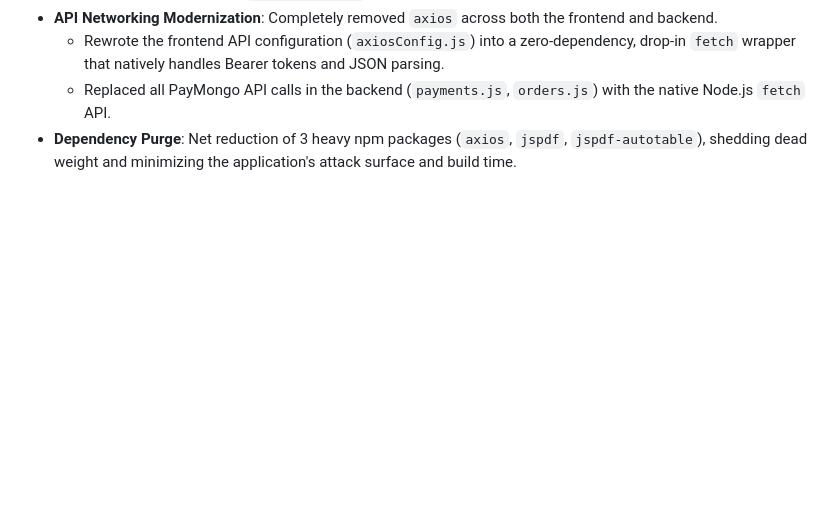
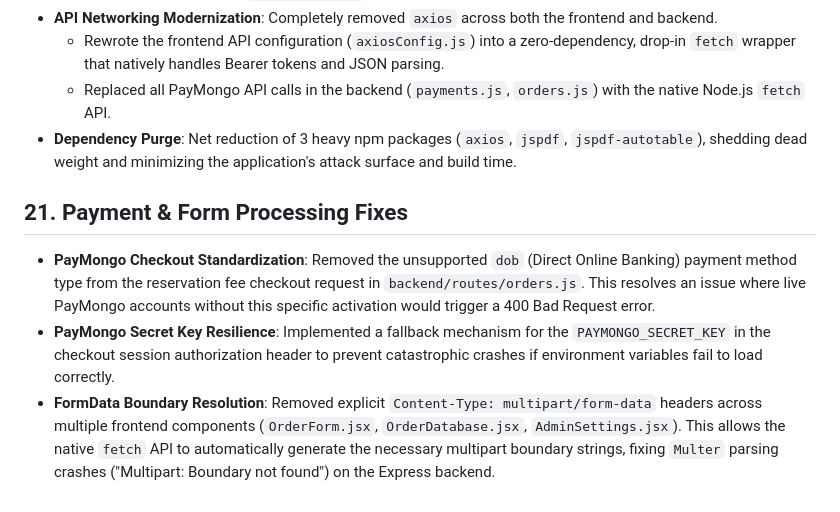
Before and after one commit to tylertakeswalls/Cleaneco, a Markdown page: README.md, the part around the change. Rendered like a GitHub page; blank space fills up the shorter version.

Commit message:
docs: update README with PayMongo and FormData boundary fixes

```diff
--- a/README.md
+++ b/README.md
@@ -181,3 +181,8 @@ Follow these steps exactly to set up and run the project after you have extracte
   - Rewrote the frontend API configuration (`axiosConfig.js`) into a zero-dependency, drop-in `fetch` wrapper that natively handles Bearer tokens and JSON parsing.
   - Replaced all PayMongo API calls in the backend (`payments.js`, `orders.js`) with the native Node.js `fetch` API.
 - **Dependency Purge**: Net reduction of 3 heavy npm packages (`axios`, `jspdf`, `jspdf-autotable`), shedding dead weight and minimizing the application's attack surface and build time.
+
+## 21. Payment & Form Processing Fixes
+- **PayMongo Checkout Standardization**: Removed the unsupported `dob` (Direct Online Banking) payment method type from the reservation fee checkout request in `backend/routes/orders.js`. This resolves an issue where live PayMongo accounts without this specific activation would trigger a 400 Bad Request error.
+- **PayMongo Secret Key Resilience**: Implemented a fallback mechanism for the `PAYMONGO_SECRET_KEY` in the checkout session authorization header to prevent catastrophic crashes if environment variables fail to load correctly.
+- **FormData Boundary Resolution**: Removed explicit `Content-Type: multipart/form-data` headers across multiple frontend components (`OrderForm.jsx`, `OrderDatabase.jsx`, `AdminSettings.jsx`). This allows the native `fetch` API to automatically generate the necessary multipart boundary strings, fixing `Multer` parsing crashes ("Multipart: Boundary not found") on the Express backend.
```
